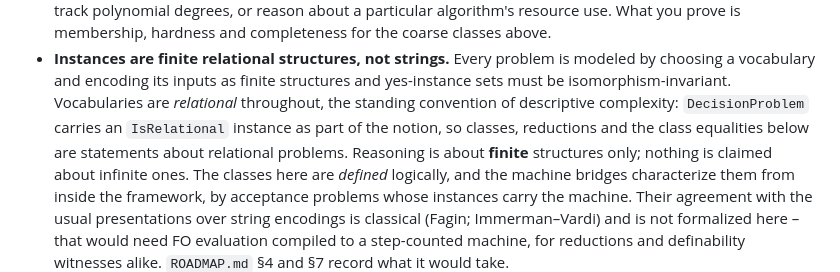
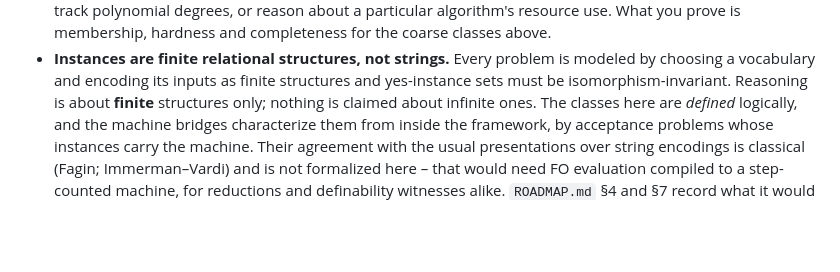
Before and after one commit to PierreSenellart/descriptive-complexity, a Markdown page: README.md, the part around the change. GitHub-like rendering; blank space fills up the shorter version.

Commit message:
Keep README free of technical details

```diff
--- a/README.md
+++ b/README.md
@@ -102,10 +102,6 @@ below.
 * **Instances are finite relational structures, not strings.** Every
   problem is modeled by choosing a vocabulary and encoding its inputs as
   finite structures and yes-instance sets must be isomorphism-invariant.
-  Vocabularies are *relational* throughout, the standing convention of
-  descriptive complexity: `DecisionProblem` carries an `IsRelational`
-  instance as part of the notion, so classes, reductions and the class
-  equalities below are statements about relational problems.
   Reasoning is about **finite** structures only; nothing is claimed about
   infinite ones. The classes here are *defined* logically, and the machine
   bridges characterize them from inside the framework, by acceptance problems
```
